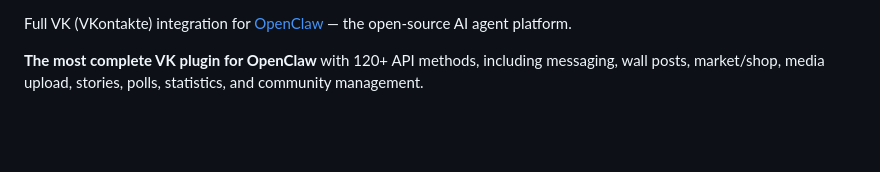
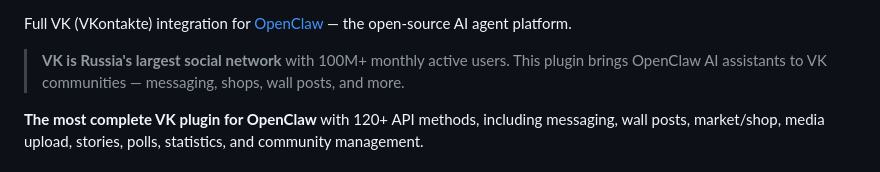
Before and after one commit to fibbersha-hub/openclaw-vk-plugin, a Markdown page: README.md, the part around one of its changes. Rendered like a GitHub page; blank space fills up the shorter version.

Commit message:
docs: add badges and VK context to README
Co-Authored-By: Claude Opus 4.6 (1M context) <noreply@anthropic.com>

```diff
--- a/README.md
+++ b/README.md
@@ -2,5 +7,7 @@
 
 Full VK (VKontakte) integration for [OpenClaw](https://github.com/openclaw/openclaw) — the open-source AI agent platform.
+
+> **VK is Russia's largest social network** with 100M+ monthly active users. This plugin brings OpenClaw AI assistants to VK communities — messaging, shops, wall posts, and more.
 
 **The most complete VK plugin for OpenClaw** with 120+ API methods, including messaging, wall posts, market/shop, media upload, stories, polls, statistics, and community management.
 
```
Also changed, not shown: other parts of README.md (+6 -1 lines).
